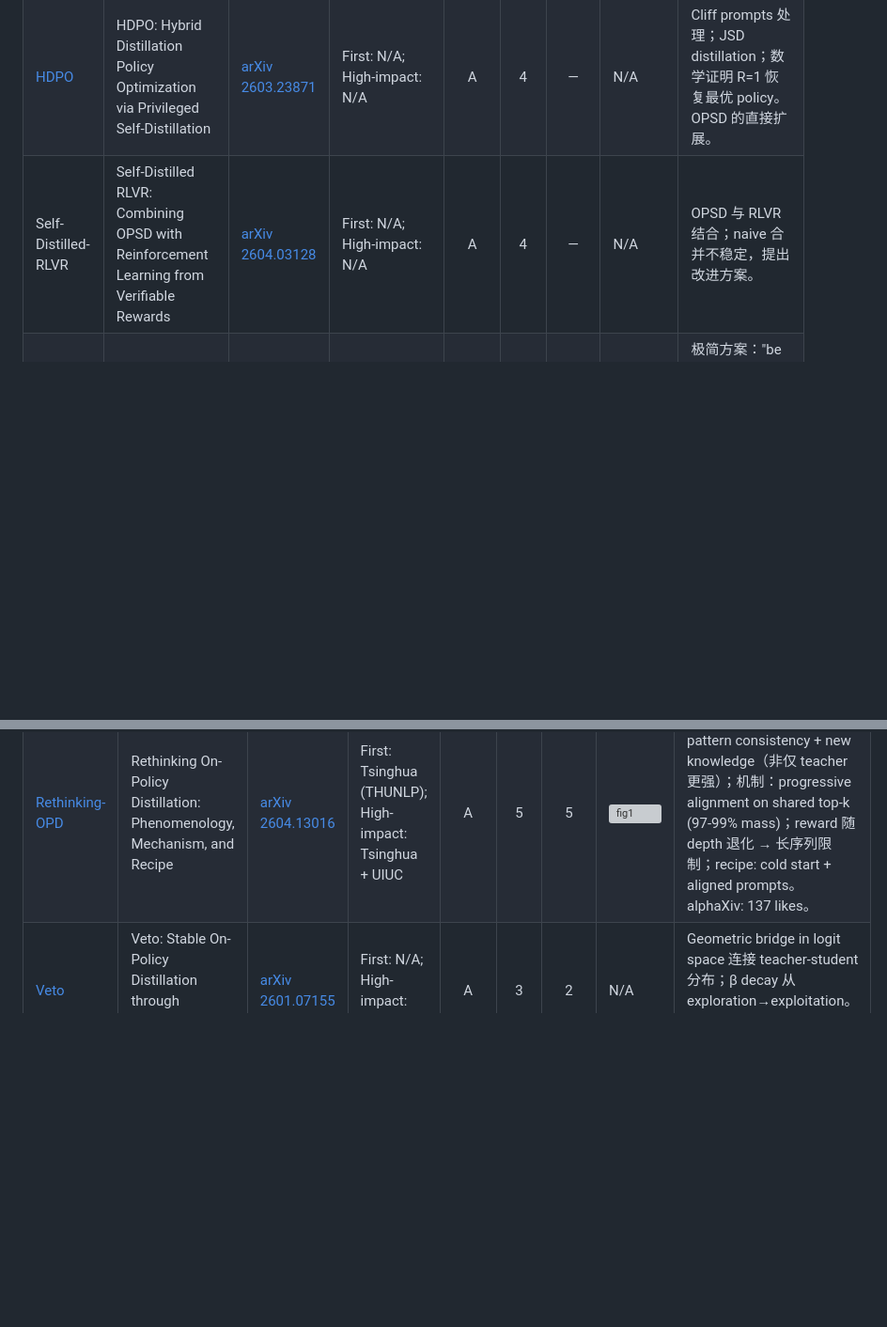
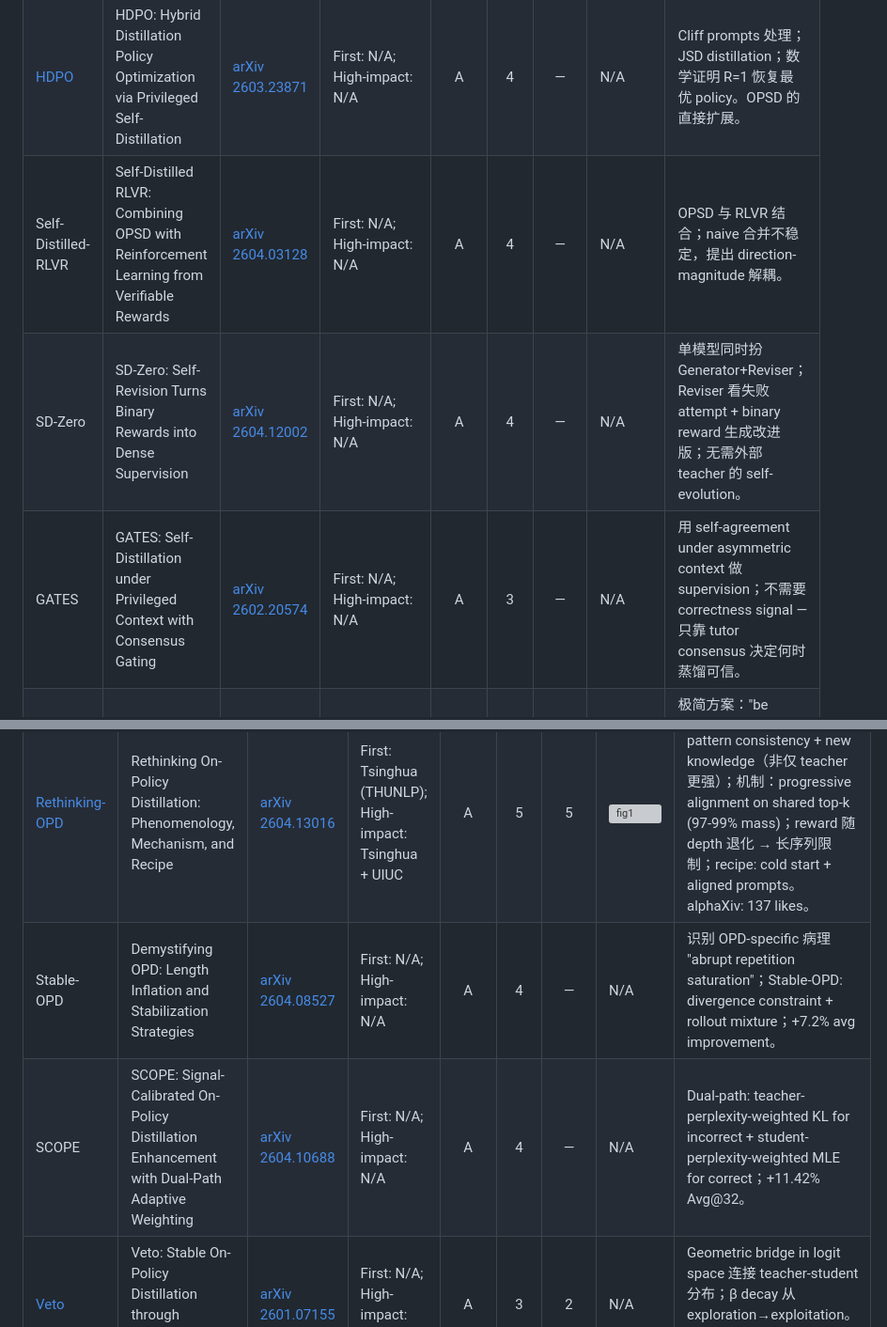
Before and after one commit to syr-cn/Agentic-Paper-Reading, a Markdown page: readinglist/on-policy-distillation.md, 2 parts joined by grey strips. Shown at 94% size. Drawn GitHub-style; blank space fills up the shorter version; grey boxes are pictures that could not be loaded.

```diff
--- a/readinglist/on-policy-distillation.md
+++ b/readinglist/on-policy-distillation.md
@@ -52,7 +52,9 @@ On-Policy Distillation (OPD) 是介于纯 SFT 和纯 RL 之间的训练范式：
 |---|---|---|---|:---:|:---:|:---:|---|---|
 | [OPSD](../papers/2026-01-26_opsd.md) | Self-Distilled Reasoner — On-Policy Self-Distillation for LLMs | [arXiv 2601.18734](https://arxiv.org/abs/2601.18734) | First: UCLA; High-impact: UCLA + Meta | A | 4 | 4 | ![fig1](https://arxiv.org/html/2601.18734v1/x1.png) | 同一模型 teacher mode (conditioned on GT CoT) vs student mode (只看题目)；JSD token-level dense signal，4-8× token efficiency over GRPO；ICML 2026 accepted。alphaXiv: 128 likes。 |
 | [HDPO](../papers/2026-05-13_opd-survey-notes.md#hdpo) | HDPO: Hybrid Distillation Policy Optimization via Privileged Self-Distillation | [arXiv 2603.23871](https://arxiv.org/abs/2603.23871) | First: N/A; High-impact: N/A | A | 4 | — | N/A | Cliff prompts 处理；JSD distillation；数学证明 R=1 恢复最优 policy。OPSD 的直接扩展。 |
-| Self-Distilled-RLVR | Self-Distilled RLVR: Combining OPSD with Reinforcement Learning from Verifiable Rewards | [arXiv 2604.03128](https://arxiv.org/abs/2604.03128) | First: N/A; High-impact: N/A | A | 4 | — | N/A | OPSD 与 RLVR 结合；naive 合并不稳定，提出改进方案。 |
+| Self-Distilled-RLVR | Self-Distilled RLVR: Combining OPSD with Reinforcement Learning from Verifiable Rewards | [arXiv 2604.03128](https://arxiv.org/abs/2604.03128) | First: N/A; High-impact: N/A | A | 4 | — | N/A | OPSD 与 RLVR 结合；naive 合并不稳定，提出 direction-magnitude 解耦。 |
+| SD-Zero | SD-Zero: Self-Revision Turns Binary Rewards into Dense Supervision | [arXiv 2604.12002](https://arxiv.org/abs/2604.12002) | First: N/A; High-impact: N/A | A | 4 | — | N/A | 单模型同时扮 Generator+Reviser；Reviser 看失败 attempt + binary reward 生成改进版；无需外部 teacher 的 self-evolution。 |
+| GATES | GATES: Self-Distillation under Privileged Context with Consensus Gating | [arXiv 2602.20574](https://arxiv.org/abs/2602.20574) | First: N/A; High-impact: N/A | A | 3 | — | N/A | 用 self-agreement under asymmetric context 做 supervision；不需要 correctness signal — 只靠 tutor consensus 决定何时蒸馏可信。 |
 | [OPSDC](../papers/2026-05-13_opd-survey-notes.md#opsdc) | OPSDC: On-Policy Self-Distillation for Reasoning Compression | [arXiv 2603.05433](https://arxiv.org/abs/2603.05433) | First: N/A; High-impact: N/A | A | 3 | 3 | N/A | 极简方案："be concise" instruction 做 teacher → token 减 57-59% + accuracy +9-16pp (Qwen3-8B/14B MATH-500)；机制未知但有效。 |
 | [OEL](../papers/2026-03-18_oel.md) | Online Experiential Learning for Language Models | [arXiv 2603.16856](https://arxiv.org/abs/2603.16856) | First: N/A; High-impact: N/A | A | 4 | 4 | [Fig.1](https://arxiv.org/html/2603.16856v1/figures/oel-overview.pdf) | 经验抽取后再做 on-policy 蒸馏显著优于直接吃原始轨迹（Sokoban consolidate 21.4 vs 7.8）；self-policy 经验优于更大教师经验。 |
 | [ExGRPO](../papers/2026-03-23_exgrpo.md) | ExGRPO: Learning to Reason from Experience | [arXiv 2510.02245](https://arxiv.org/abs/2510.02245) | First: U Macau; High-impact: Shanghai AI Lab | A | 4 | 4 | ![fig1](https://arxiv.org/html/2510.02245v1/x1.png) | 首个系统研究 RLVR 经验价值：中等难度+低熵轨迹是最优来源；bucketed replay + entropy selection 在 5 模型上 +3.5/+7.6 (ID/OOD)。 |
@@ -68,6 +70,8 @@ Forward vs Reverse KL 的选择、稳定性问题、failure mode 分析。
 |---|---|---|---|:---:|:---:|:---:|---|---|
 | [Revisiting-OPD](../papers/2026-03-26_revisiting-opd.md) | Revisiting On-Policy Distillation: Empirical Failure Modes and Simple Fixes | [arXiv 2603.25562](https://arxiv.org/abs/2603.25562) | First: CASIA; High-impact: CASIA + Fudan | C | 4 | 4 | ![fig1](https://arxiv.org/html/2603.25562v2/x2.png) | 首次系统识别 3 个 OPD failure modes（imbalanced signal, unreliable teacher on OOD prefix, tokenizer mismatch）；Teacher Top-K LSM + top-p + mask → +19.8% math gain。alphaXiv: 124 likes。 |
 | [Rethinking-OPD](../papers/2026-04-14_rethinking-opd-dynamics.md) | Rethinking On-Policy Distillation: Phenomenology, Mechanism, and Recipe | [arXiv 2604.13016](https://arxiv.org/abs/2604.13016) | First: Tsinghua (THUNLP); High-impact: Tsinghua + UIUC | A | 5 | 5 | ![fig1](https://arxiv.org/html/2604.13016v2/x2.png) | OPD 成功需 thinking-pattern consistency + new knowledge（非仅 teacher 更强）；机制：progressive alignment on shared top-k (97-99% mass)；reward 随 depth 退化 → 长序列限制；recipe: cold start + aligned prompts。alphaXiv: 137 likes。 |
+| Stable-OPD | Demystifying OPD: Length Inflation and Stabilization Strategies | [arXiv 2604.08527](https://arxiv.org/abs/2604.08527) | First: N/A; High-impact: N/A | A | 4 | — | N/A | 识别 OPD-specific 病理 "abrupt repetition saturation"；Stable-OPD: divergence constraint + rollout mixture；+7.2% avg improvement。 |
+| SCOPE | SCOPE: Signal-Calibrated On-Policy Distillation Enhancement with Dual-Path Adaptive Weighting | [arXiv 2604.10688](https://arxiv.org/abs/2604.10688) | First: N/A; High-impact: N/A | A | 4 | — | N/A | Dual-path: teacher-perplexity-weighted KL for incorrect + student-perplexity-weighted MLE for correct；+11.42% Avg@32。 |
 | [Veto](../papers/2026-05-13_opd-survey-notes.md#veto) | Veto: Stable On-Policy Distillation through Adaptive Target Reformulation | [arXiv 2601.07155](https://arxiv.org/abs/2601.07155) | First: N/A; High-impact: N/A | A | 3 | 2 | N/A | Geometric bridge in logit space 连接 teacher-student 分布；β decay 从 exploration→exploitation。实验规模太小（0.5B-2B），理论与实践矛盾。 |
 | [Entropy-Aware-OPD](../papers/2026-05-13_opd-survey-notes.md#entropy-aware) | Entropy-Aware On-Policy Distillation of Language Models | [arXiv 2603.07079](https://arxiv.org/abs/2603.07079) | First: N/A; High-impact: Arcee AI | A | 4 | 3 | N/A | 按 teacher token-level entropy 动态切换 Forward/Reverse KL；Qwen3-4B Pass@8 +5.05。阈值 τ 是 fragile hyperparameter。 |
 
```
Also changed, not shown: other parts of readinglist/on-policy-distillation.md (+13 -1 lines).
